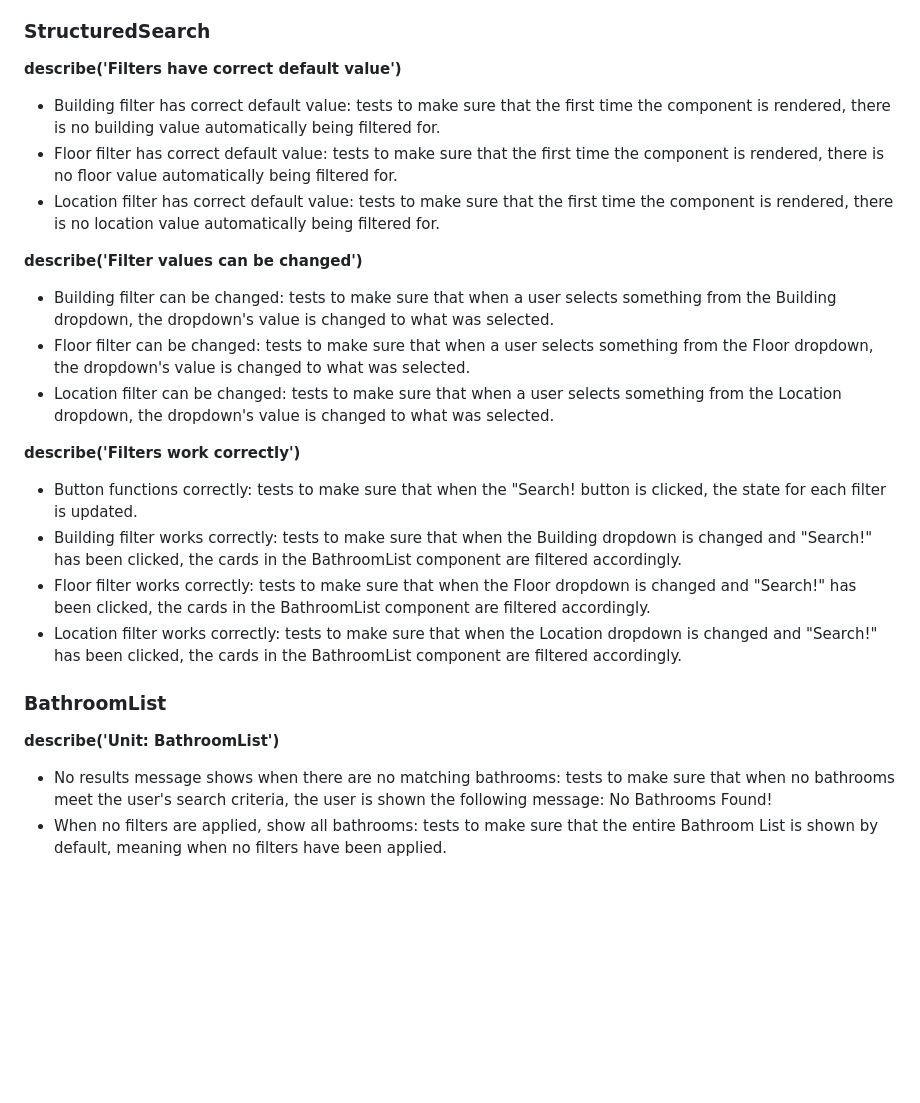
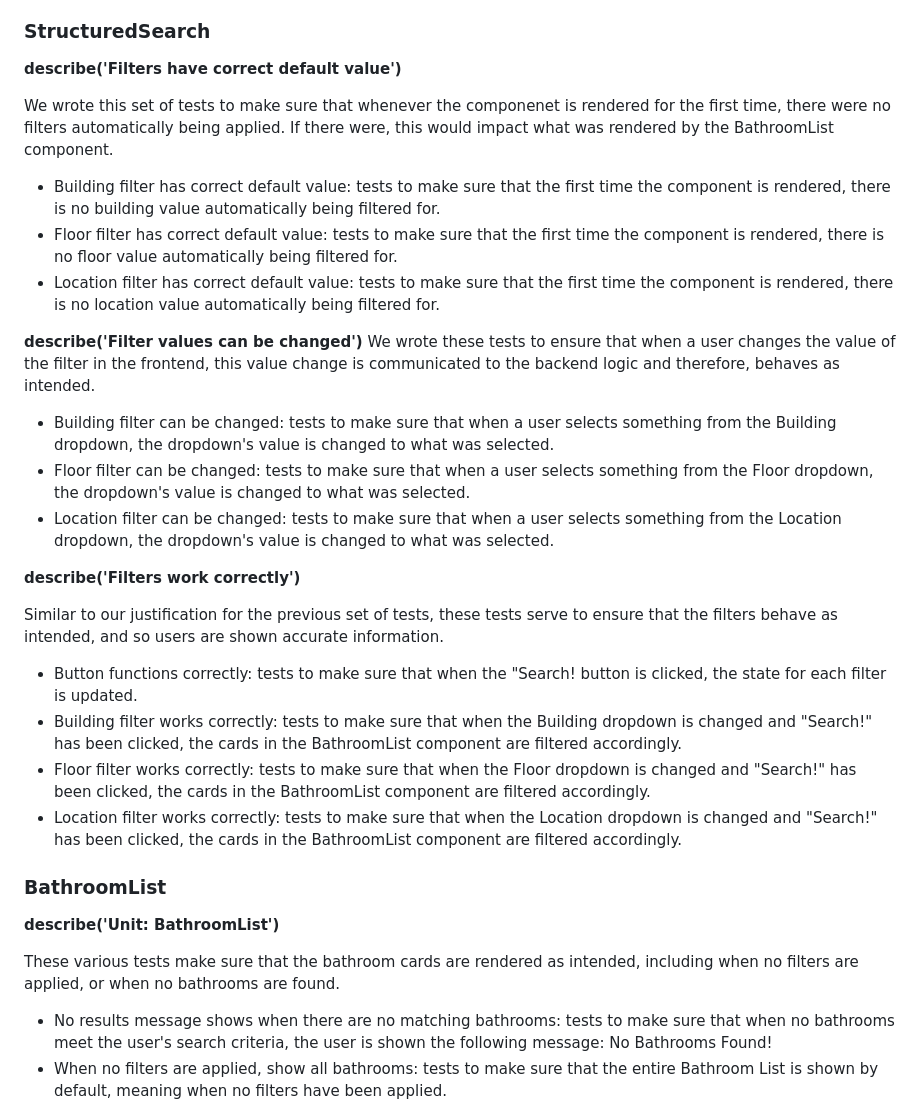
Before and after one commit to Info-443-Spring-2023/project-1-scast26, a Markdown page: README.md, the part around the change. Drawn GitHub-style; blank space fills up the shorter version.

Commit message:
finished automated tests

```diff
--- a/README.md
+++ b/README.md
@@ -146,16 +146,23 @@ Below is a list of the automated tests we wrote to test these components.
 
 ### **StructuredSearch**
 **describe('Filters have correct default value')**
+
+We wrote this set of tests to make sure that whenever the componenet is rendered for the first time, there were no filters automatically being applied. If there were, this would impact what was rendered by the BathroomList component.
+
 - Building filter has correct default value: tests to make sure that the first time the component is rendered, there is no building value automatically being filtered for.
 - Floor filter has correct default value: tests to make sure that the first time the component is rendered, there is no floor value automatically being filtered for.
 - Location filter has correct default value: tests to make sure that the first time the component is rendered, there is no location value automatically being filtered for.
 
 **describe('Filter values can be changed')**
+We wrote these tests to ensure that when a user changes the value of the filter in the frontend, this value change is communicated to the backend logic and therefore, behaves as intended.
 - Building filter can be changed: tests to make sure that when a user selects something from the Building dropdown, the dropdown's value is changed to what was selected.
 - Floor filter can be changed: tests to make sure that when a user selects something from the Floor dropdown, the dropdown's value is changed to what was selected.
 - Location filter can be changed: tests to make sure that when a user selects something from the Location dropdown, the dropdown's value is changed to what was selected.
 
 **describe('Filters work correctly')**
+
+Similar to our justification for the previous set of tests, these tests serve to ensure that the filters behave as intended, and so users are shown accurate information.
+
 - Button functions correctly: tests to make sure that when the "Search! button is clicked, the state for each filter is updated.
 - Building filter works correctly: tests to make sure that when the Building dropdown is changed and "Search!" has been clicked, the cards in the BathroomList component are filtered accordingly.
 - Floor filter works correctly: tests to make sure that when the Floor dropdown is changed and "Search!" has been clicked, the cards in the BathroomList component are filtered accordingly.
@@ -163,6 +170,9 @@ Below is a list of the automated tests we wrote to test these components.
 
 ### **BathroomList**
 **describe('Unit: BathroomList')**
+
+These various tests make sure that the bathroom cards are rendered as intended, including when no filters are applied, or when no bathrooms are found.
+
 - No results message shows when there are no matching bathrooms: tests to make sure that when no bathrooms meet the user's search criteria, the user is shown the following message: No Bathrooms Found!
 - When no filters are applied, show all bathrooms: tests to make sure that the entire Bathroom List is shown by default, meaning when no filters have been applied.
 - Bathroom cards render correct image: tests to make sure that each bathroom card is rendered with its matching image.
```
